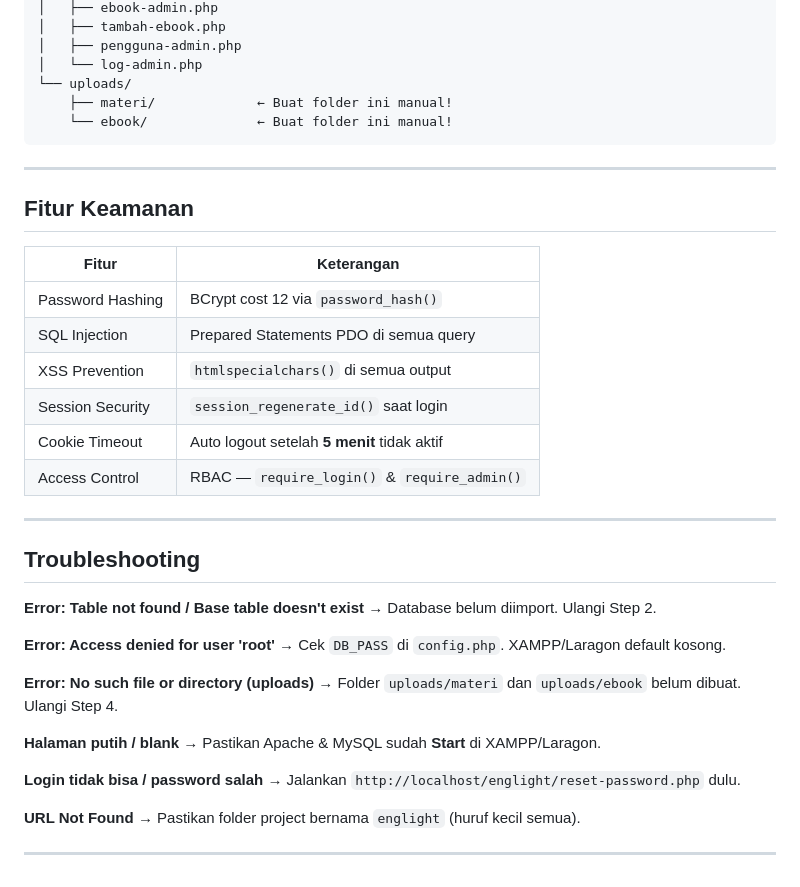
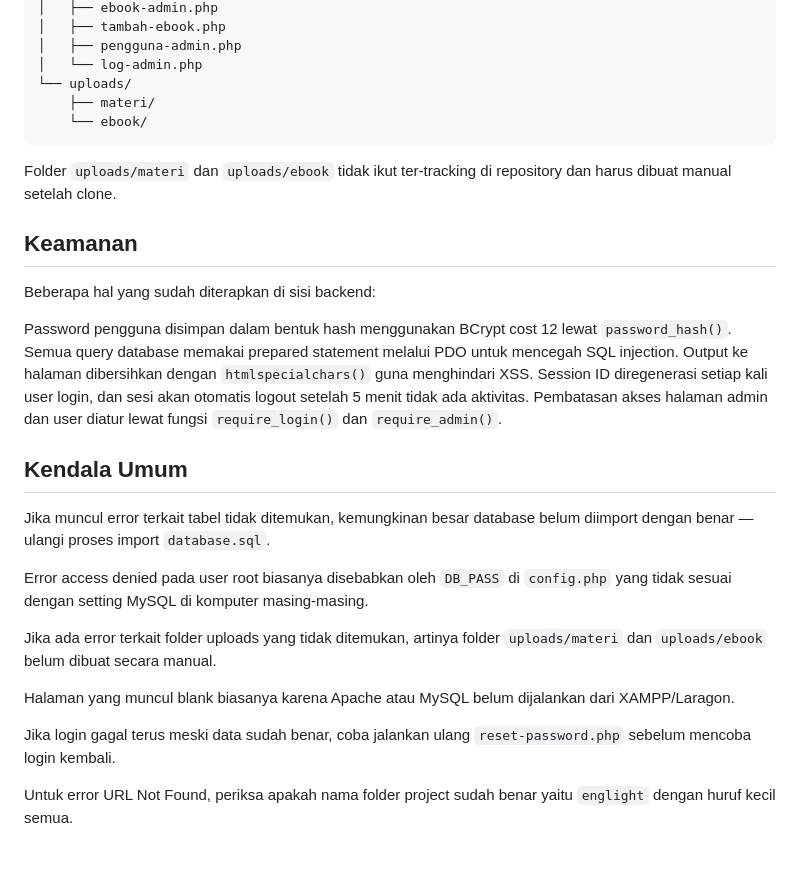
Before and after one commit to ZeeStillLearning/englight, a Markdown page: README.md, the part around one of its changes. GitHub-like rendering.

````diff
--- a/README.md
+++ b/README.md
@@ -198,43 +126,28 @@ englight/
 │   ├── pengguna-admin.php
 │   └── log-admin.php
 └── uploads/
-    ├── materi/             ← Buat folder ini manual!
-    └── ebook/              ← Buat folder ini manual!
+    ├── materi/
+    └── ebook/
 ```
 
----
+Folder `uploads/materi` dan `uploads/ebook` tidak ikut ter-tracking di repository dan harus dibuat manual setelah clone.
 
-## Fitur Keamanan
+## Keamanan
 
-| Fitur            | Keterangan                                   |
-| ---------------- | -------------------------------------------- |
-| Password Hashing | BCrypt cost 12 via `password_hash()`         |
-| SQL Injection    | Prepared Statements PDO di semua query       |
-| XSS Prevention   | `htmlspecialchars()` di semua output         |
-| Session Security | `session_regenerate_id()` saat login         |
-| Cookie Timeout   | Auto logout setelah **5 menit** tidak aktif  |
-| Access Control   | RBAC — `require_login()` & `require_admin()` |
+Beberapa hal yang sudah diterapkan di sisi backend:
 
----
+Password pengguna disimpan dalam bentuk hash menggunakan BCrypt cost 12 lewat `password_hash()`. Semua query database memakai prepared statement melalui PDO untuk mencegah SQL injection. Output ke halaman dibersihkan dengan `htmlspecialchars()` guna menghindari XSS. Session ID diregenerasi setiap kali user login, dan sesi akan otomatis logout setelah 5 menit tidak ada aktivitas. Pembatasan akses halaman admin dan user diatur lewat fungsi `require_login()` dan `require_admin()`.
 
-## Troubleshooting
+## Kendala Umum
 
-**Error: Table not found / Base table doesn't exist**
-→ Database belum diimport. Ulangi Step 2.
+Jika muncul error terkait tabel tidak ditemukan, kemungkinan besar database belum diimport dengan benar — ulangi proses import `database.sql`.
 
-**Error: Access denied for user 'root'**
-→ Cek `DB_PASS` di `config.php`. XAMPP/Laragon default kosong.
+Error access denied pada user root biasanya disebabkan oleh `DB_PASS` di `config.php` yang tidak sesuai dengan setting MySQL di komputer masing-masing.
 
-**Error: No such file or directory (uploads)**
-→ Folder `uploads/materi` dan `uploads/ebook` belum dibuat. Ulangi Step 4.
+Jika ada error terkait folder uploads yang tidak ditemukan, artinya folder `uploads/materi` dan `uploads/ebook` belum dibuat secara manual.
 
-**Halaman putih / blank**
-→ Pastikan Apache & MySQL sudah **Start** di XAMPP/Laragon.
+Halaman yang muncul blank biasanya karena Apache atau MySQL belum dijalankan dari XAMPP/Laragon.
 
-**Login tidak bisa / password salah**
-→ Jalankan `http://localhost/englight/reset-password.php` dulu.
+Jika login gagal terus meski data sudah benar, coba jalankan ulang `reset-password.php` sebelum mencoba login kembali.
 
-**URL Not Found**
-→ Pastikan folder project bernama `englight` (huruf kecil semua).
-
----
+Untuk error URL Not Found, periksa apakah nama folder project sudah benar yaitu `englight` dengan huruf kecil semua.
````
Also changed, not shown: other parts of README.md (+52 -124 lines).
